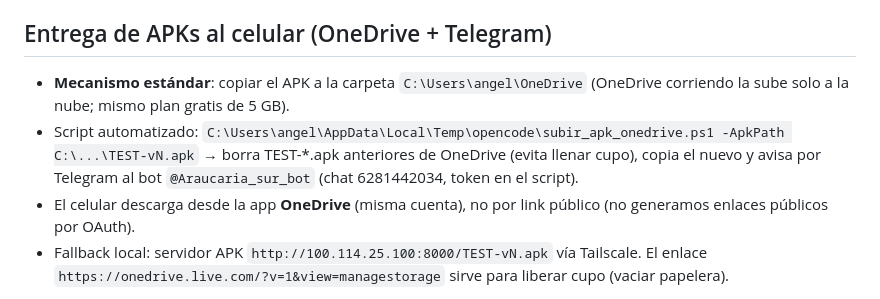
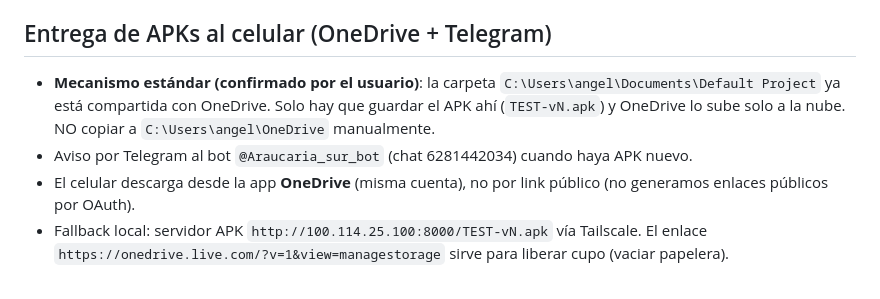
Before and after one commit to espanholaaraucariasur-dev/gestor-territorios, a Markdown page: AGENTS.md, the part around the change. Drawn GitHub-style.

Commit message:
docs: APKs se guardan en Default Project (compartido con OneDrive)

```diff
--- a/AGENTS.md
+++ b/AGENTS.md
@@ -41,8 +41,8 @@ Proyecto Flutter/Firebase para la Congregación Española Araucaria Sur (Testigo
 - Terminal de despliegue: puertos 4096 (opencode) y 8000 (APK) abiertos por `abrir_puertos.bat`.
 
 ## Entrega de APKs al celular (OneDrive + Telegram)
-- **Mecanismo estándar**: copiar el APK a la carpeta `C:\Users\angel\OneDrive` (OneDrive corriendo la sube solo a la nube; mismo plan gratis de 5 GB).
-- Script automatizado: `C:\Users\angel\AppData\Local\Temp\opencode\subir_apk_onedrive.ps1 -ApkPath C:\...\TEST-vN.apk` → borra TEST-*.apk anteriores de OneDrive (evita llenar cupo), copia el nuevo y avisa por Telegram al bot `@Araucaria_sur_bot` (chat 6281442034, token en el script).
+- **Mecanismo estándar (confirmado por el usuario)**: la carpeta `C:\Users\angel\Documents\Default Project` ya está compartida con OneDrive. Solo hay que guardar el APK ahí (`TEST-vN.apk`) y OneDrive lo sube solo a la nube. NO copiar a `C:\Users\angel\OneDrive` manualmente.
+- Aviso por Telegram al bot `@Araucaria_sur_bot` (chat 6281442034) cuando haya APK nuevo.
 - El celular descarga desde la app **OneDrive** (misma cuenta), no por link público (no generamos enlaces públicos por OAuth).
 - Fallback local: servidor APK `http://100.114.25.100:8000/TEST-vN.apk` vía Tailscale. El enlace `https://onedrive.live.com/?v=1&view=managestorage` sirve para liberar cupo (vaciar papelera).
 
```
